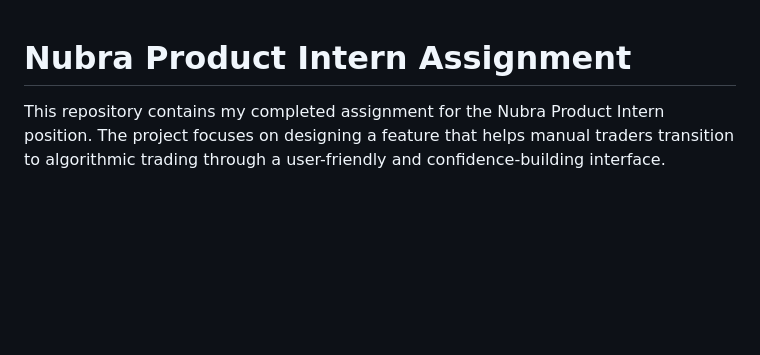
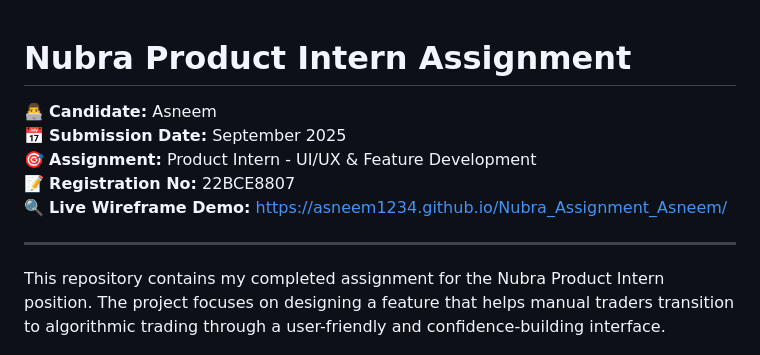
Before and after one commit to asneem1234/Nubra_Assignment_Asneem, a Markdown page: README.md, the part around the change. Drawn GitHub-style; blank space fills up the shorter version.

Commit message:
Add candidate information and live demo link to README header

```diff
--- a/README.md
+++ b/README.md
@@ -1,4 +1,12 @@
 # Nubra Product Intern Assignment
+
+👨‍💻 **Candidate:** Asneem
+📅 **Submission Date:** September 2025
+🎯 **Assignment:** Product Intern - UI/UX & Feature Development
+📝 **Registration No:** 22BCE8807
+🔍 **Live Wireframe Demo:** https://asneem1234.github.io/Nubra_Assignment_Asneem/
+
+---
 
 This repository contains my completed assignment for the Nubra Product Intern position. The project focuses on designing a feature that helps manual traders transition to algorithmic trading through a user-friendly and confidence-building interface.
 
```
